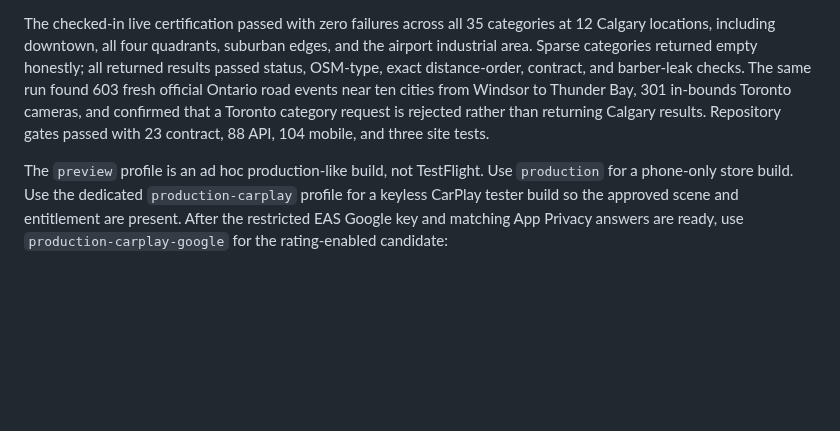
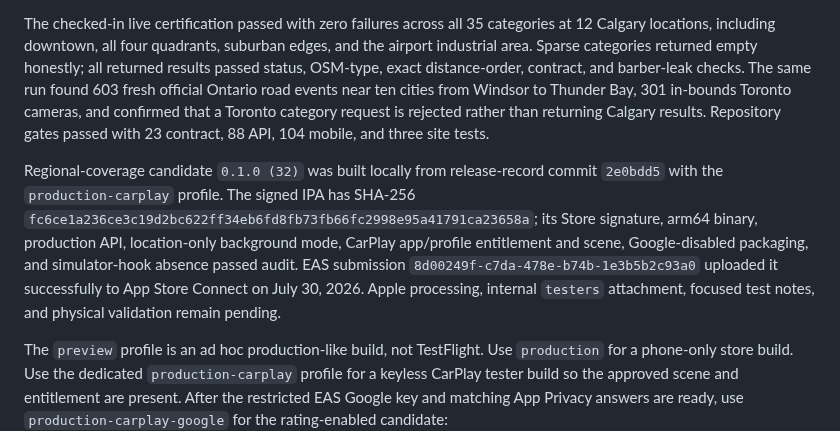
Before and after one commit to yassinsolim/NavOSS, a Markdown page: docs/release/testflight.md, the part around the change. Rendered like a GitHub page; blank space fills up the shorter version.

Commit message:
docs(release): record regional coverage build 32
Signed-off-by: Yassin Soliman <solimanyassin@gmail.com>

````diff
--- a/docs/release/testflight.md
+++ b/docs/release/testflight.md
@@ -297,6 +297,15 @@ events near ten cities from Windsor to Thunder Bay, 301 in-bounds Toronto camera
 that a Toronto category request is rejected rather than returning Calgary results. Repository gates
 passed with 23 contract, 88 API, 104 mobile, and three site tests.
 
+Regional-coverage candidate `0.1.0 (32)` was built locally from release-record commit `2e0bdd5`
+with the `production-carplay` profile. The signed IPA has SHA-256
+`fc6ce1a236ce3c19d2bc622ff34eb6fd8fb73fb66fc2998e95a41791ca23658a`; its Store
+signature, arm64 binary, production API, location-only background mode, CarPlay app/profile
+entitlement and scene, Google-disabled packaging, and simulator-hook absence passed audit. EAS
+submission `8d00249f-c7da-478e-b74b-1e3b5b2c93a0` uploaded it successfully to App Store Connect on
+July 30, 2026. Apple processing, internal `testers` attachment, focused test notes, and physical
+validation remain pending.
+
 The `preview` profile is an ad hoc production-like build, not TestFlight. Use `production` for a phone-only store build. Use the dedicated `production-carplay` profile for a keyless CarPlay tester build so the approved scene and entitlement are present. After the restricted EAS Google key and matching App Privacy answers are ready, use `production-carplay-google` for the rating-enabled candidate:
 
 ```sh
````
